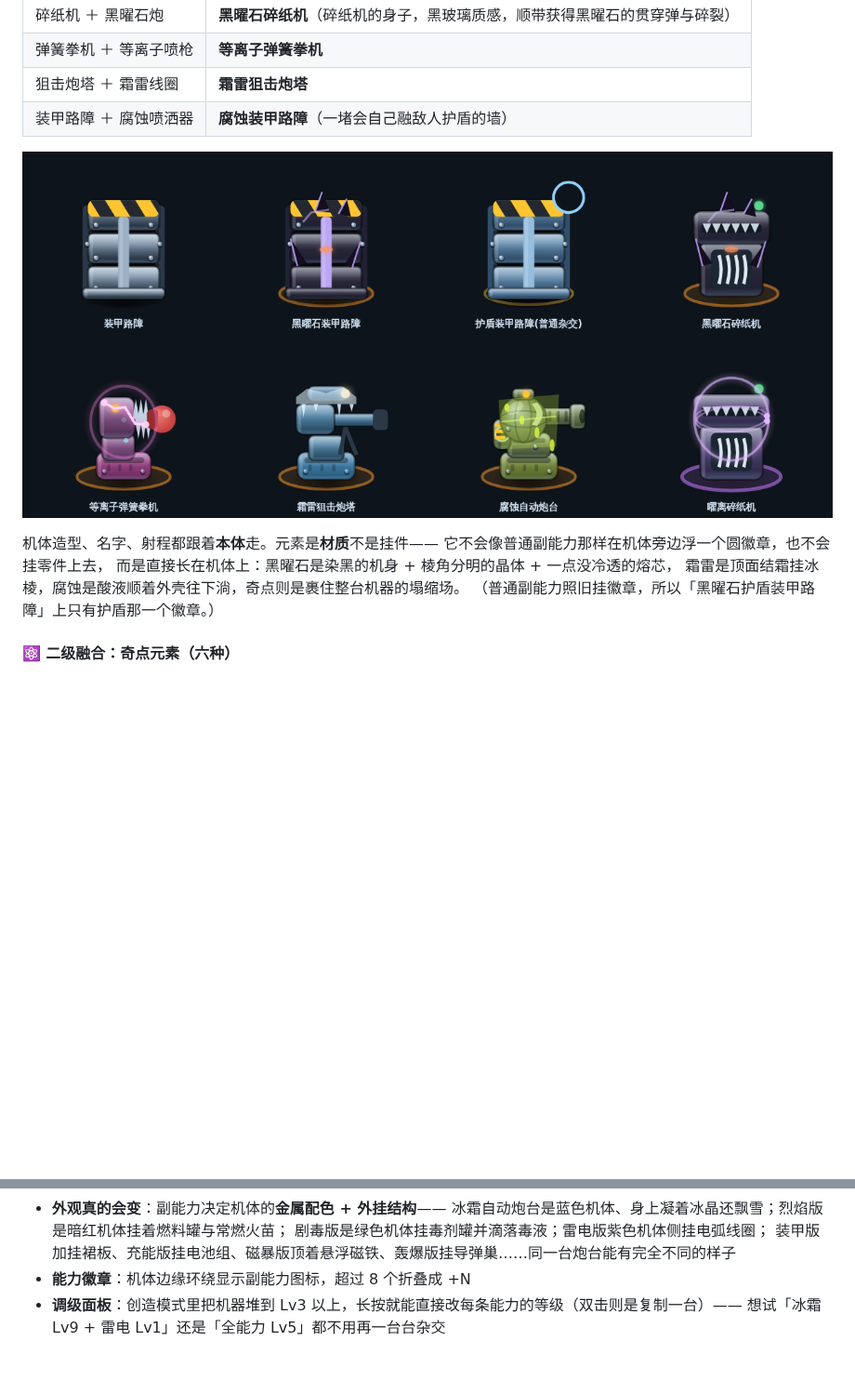
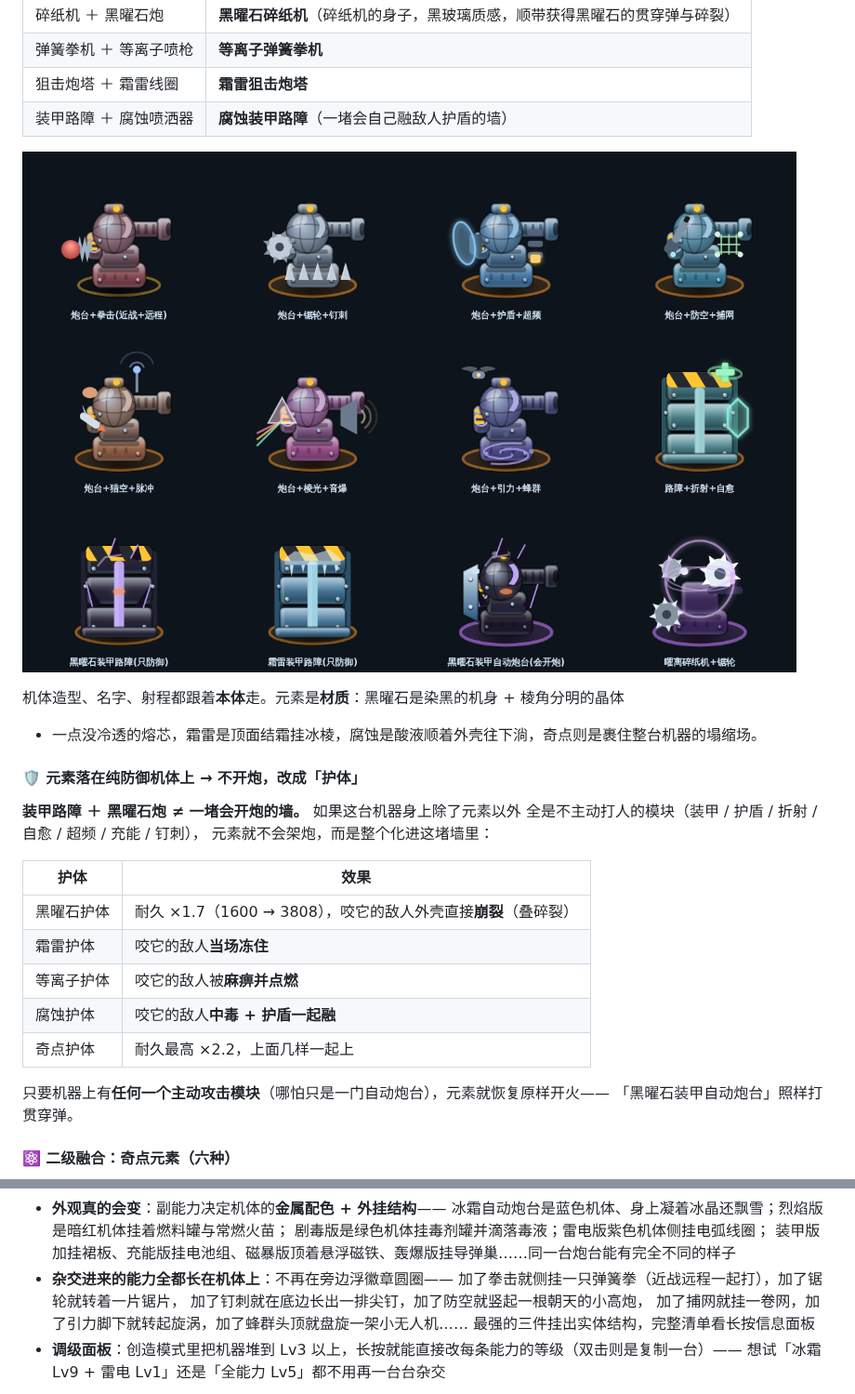
Before and after one commit to qiayue/minigames, a Markdown page: README.md, 2 parts joined by grey strips. Shown at 93% size. GitHub-like rendering; pictures changed too: docs/element-skins.png; blank space fills up the shorter version.

Commit message:
杂交的能力全部长在机体上；元素落在纯防御机体上只护体不开炮
徽章圆圈整个删掉
每种能力都补了一件长在机体上的实体结构，不再在旁边浮圈：
  拳击＝侧挂弹簧拳（近战远程一起打）   锯轮＝转着的锯片
  钉刺＝底边一排尖钉                   护盾＝侧挂发生器 + 半透明力场
  超频＝散热鳍 + 跳动的能量条          脉冲＝天线 + 一圈圈推出去的波
  防空＝朝天的小高炮                   折射＝机体前方的六边形力场
  音爆＝喇叭口 + 扩散声波              蜂群＝头顶盘旋的小无人机
  引力＝脚下旋涡 + 被吸起的碎石        棱光＝三棱镜 + 分出来的彩光
  捕网＝一卷网 + 配重球                猎空＝小导弹 + 转着的雷达碟
挂位从 2 个加到 3 个（左 / 右 / 左上）；drawEmblem 与 EMBLEM_POS 已无人调用，一并删除。

元素落在纯防御机体上 → 护体形态
装甲路障 + 黑曜石炮 之前会变成一堵会开炮的墙，这不是玩家要的。
现在：机器上除元素外全是被动模块（装甲/护盾/折射/自愈/超频/充能/钉刺）时，
元素不架炮，整个化进这堵墙里——
  黑曜石护体  耐久 ×1.7（1600 → 3808），咬它的敌人叠碎裂
  霜雷护体    咬它的敌人当场冻住
  等离子护体  咬它的敌人麻痹 + 点燃
  腐蚀护体    咬它的敌人中毒 + 融盾
  奇点护体    耐久最高 ×2.2，上面几样一起上
反击在被咬的那一口结算（wardBite）。只要机器上有任何一个主动攻击模块，
元素就恢复原样开火——「黑曜石装甲自动炮台」照样打贯穿弹。
信息面板的描述也跟着切换，护体形态不再写「发射」。

实测：装甲+黑曜 5 秒 0 发子弹、耐久 3808；装甲+霜雷被啃时敌人持续冻结；
装甲+炮台+黑曜 正常开火。难度未变（杂交 3/3、不杂交 0/3、盲盒 0~1/3），回归全过。

Co-Authored-By: Claude Opus 5 <noreply@anthropic.com>
Claude-Session: https://claude.ai/code/session_013zm6ptXCtQUidycgiq7Yoe

```diff
--- a/README.md
+++ b/README.md
@@ -134,9 +134,23 @@
 
-机体造型、名字、射程都跟着**本体**走。元素是**材质**不是挂件——
-它不会像普通副能力那样在机体旁边浮一个圆徽章，也不会挂零件上去，
-而是直接长在机体上：黑曜石是染黑的机身 + 棱角分明的晶体 + 一点没冷透的熔芯，
-霜雷是顶面结霜挂冰棱，腐蚀是酸液顺着外壳往下淌，奇点则是裹住整台机器的塌缩场。
-（普通副能力照旧挂徽章，所以「黑曜石护盾装甲路障」上只有护盾那一个徽章。）
+机体造型、名字、射程都跟着**本体**走。元素是**材质**：黑曜石是染黑的机身 + 棱角分明的晶体
++ 一点没冷透的熔芯，霜雷是顶面结霜挂冰棱，腐蚀是酸液顺着外壳往下淌，奇点则是裹住整台机器的塌缩场。
+
+#### 🛡️ 元素落在纯防御机体上 → 不开炮，改成「护体」
+
+**装甲路障 ＋ 黑曜石炮 ≠ 一堵会开炮的墙。** 如果这台机器身上除了元素以外
+全是不主动打人的模块（装甲 / 护盾 / 折射 / 自愈 / 超频 / 充能 / 钉刺），
+元素就不会架炮，而是整个化进这堵墙里：
+
+| 护体 | 效果 |
+| --- | --- |
+| 黑曜石护体 | 耐久 ×1.7（1600 → 3808），咬它的敌人外壳直接**崩裂**（叠碎裂） |
+| 霜雷护体 | 咬它的敌人**当场冻住** |
+| 等离子护体 | 咬它的敌人被**麻痹并点燃** |
+| 腐蚀护体 | 咬它的敌人**中毒 + 护盾一起融** |
+| 奇点护体 | 耐久最高 ×2.2，上面几样一起上 |
+
+只要机器上有**任何一个主动攻击模块**（哪怕只是一门自动炮台），元素就恢复原样开火——
+「黑曜石装甲自动炮台」照样打贯穿弹。
 
 #### ⚛️ 二级融合：奇点元素（六种）
 
@@ -233,7 +247,11 @@ Boss 有一半概率带词缀，但不会拿到铁壁 / 领袖 / 迅捷——一
   冰霜自动炮台是蓝色机体、身上凝着冰晶还飘雪；烈焰版是暗红机体挂着燃料罐与常燃火苗；
   剧毒版是绿色机体挂毒剂罐并滴落毒液；雷电版紫色机体侧挂电弧线圈；
   装甲版加挂裙板、充能版挂电池组、磁暴版顶着悬浮磁铁、轰爆版挂导弹巢……同一台炮台能有完全不同的样子
-- **能力徽章**：机体边缘环绕显示副能力图标，超过 8 个折叠成 +N
+- **杂交进来的能力全都长在机体上**：不再在旁边浮徽章圆圈——
+  加了拳击就侧挂一只弹簧拳（近战远程一起打），加了锯轮就转着一片锯片，
+  加了钉刺就在底边长出一排尖钉，加了防空就竖起一根朝天的小高炮，
+  加了捕网就挂一卷网，加了引力脚下就转起旋涡，加了蜂群头顶就盘旋一架小无人机……
+  最强的三件挂出实体结构，完整清单看长按信息面板
 - **调级面板**：创造模式里把机器堆到 Lv3 以上，长按就能直接改每条能力的等级（双击则是复制一台）——
   想试「冰霜 Lv9 + 雷电 Lv1」还是「全能力 Lv5」都不用再一台台杂交
 
```
Also changed, not shown: other parts of README.md (+1 -1 lines), docs/GAME-DEV-GUIDE.md (+8 -0 lines), 1 other file.
